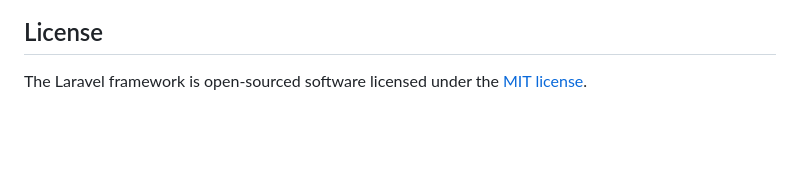
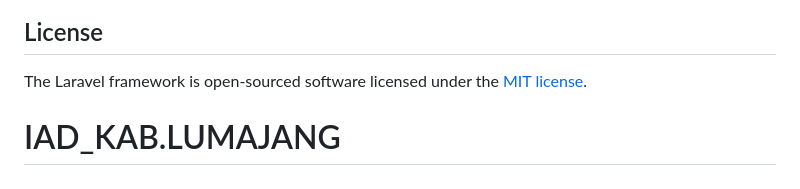
Before and after one commit to Dito220203/IAD_BF_KAB.LUMAJANG, a Markdown page: README.md, the part around the change. Drawn GitHub-style; blank space fills up the shorter version.

```diff
--- a/README.md
+++ b/README.md
@@ -64,3 +64,4 @@ If you discover a security vulnerability within Laravel, please send an e-mail t
 ## License
 
 The Laravel framework is open-sourced software licensed under the [MIT license](https://opensource.org/licenses/MIT).
+# IAD_KAB.LUMAJANG
```
